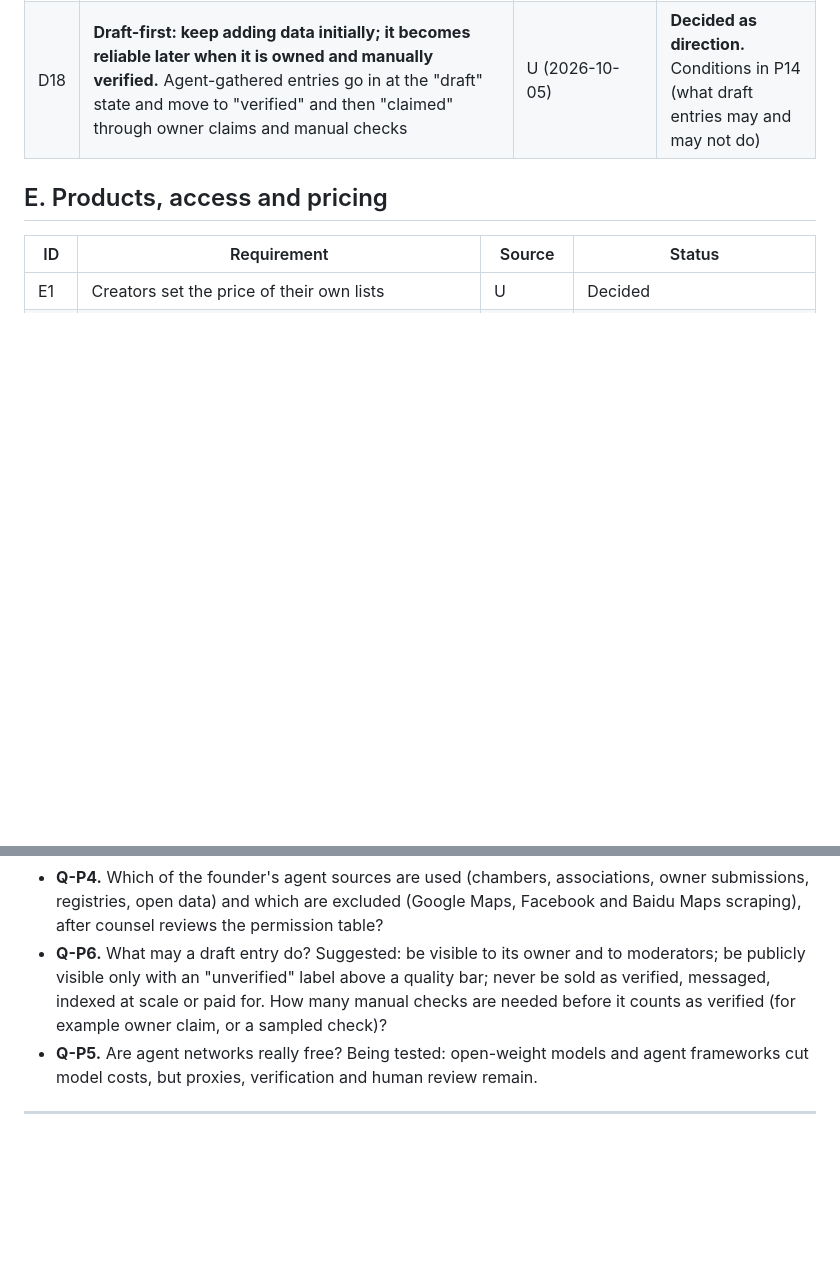
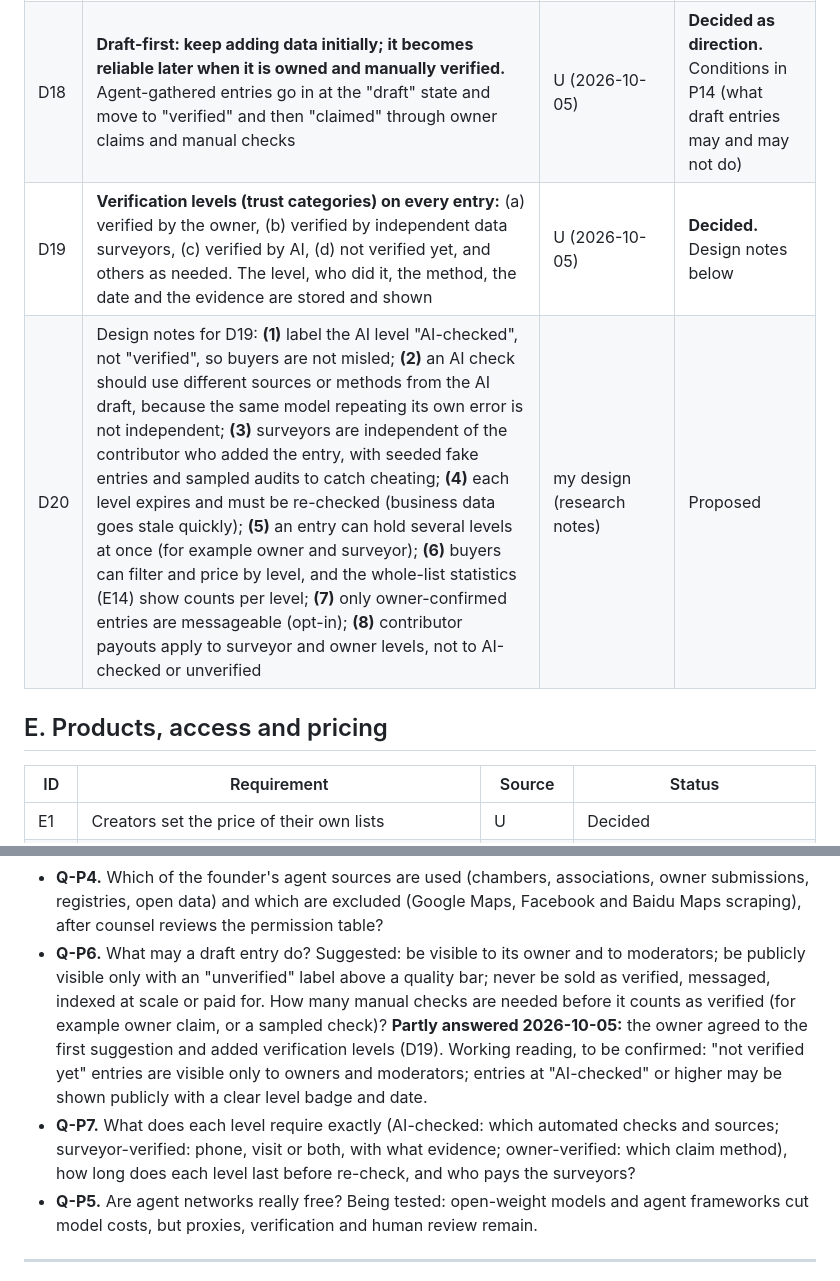
Before and after one commit to ahmadensari/Alllists.org, a Markdown page: docs/REQUIREMENTS.md, 2 parts joined by grey strips. Rendered like a GitHub page; blank space fills up the shorter version.

Commit message:
Record verification levels for entries
Owner-verified, surveyor-verified, AI-checked and not-yet-verified levels
with design notes (independence, expiry, labelling, who may be messaged
or paid). Adds D19, D20 and question Q-P7. Documentation only.

Co-Authored-By: Claude Sonnet 5.5 <noreply@anthropic.com>
Claude-Session: https://claude.ai/code/session_01WZzaiBvCtFQDNaZmwWHHHQ

```diff
--- a/docs/REQUIREMENTS.md
+++ b/docs/REQUIREMENTS.md
@@ -101,6 +101,8 @@ It is a working document: nothing here is built, and nothing marked "unconfirmed
 | D16 | Open baseline data (Overture, Foursquare Open Source Places, government registries) is licensed in as the starting layer; agent output stays private and unindexed until verified; unverified agent pages are not published at scale | U (2026-10-05, agrees with report), AI report | **Decided** |
 | D17 | Every record stores its source, licence, collection date, robots decision and consent status | my design (legal research) | Proposed |
 | D18 | **Draft-first: keep adding data initially; it becomes reliable later when it is owned and manually verified.** Agent-gathered entries go in at the "draft" state and move to "verified" and then "claimed" through owner claims and manual checks | U (2026-10-05) | **Decided as direction.** Conditions in P14 (what draft entries may and may not do) |
+| D19 | **Verification levels (trust categories) on every entry:** (a) verified by the owner, (b) verified by independent data surveyors, (c) verified by AI, (d) not verified yet, and others as needed. The level, who did it, the method, the date and the evidence are stored and shown | U (2026-10-05) | **Decided.** Design notes below |
+| D20 | Design notes for D19: **(1)** label the AI level "AI-checked", not "verified", so buyers are not misled; **(2)** an AI check should use different sources or methods from the AI draft, because the same model repeating its own error is not independent; **(3)** surveyors are independent of the contributor who added the entry, with seeded fake entries and sampled audits to catch cheating; **(4)** each level expires and must be re-checked (business data goes stale quickly); **(5)** an entry can hold several levels at once (for example owner and surveyor); **(6)** buyers can filter and price by level, and the whole-list statistics (E14) show counts per level; **(7)** only owner-confirmed entries are messageable (opt-in); **(8)** contributor payouts apply to surveyor and owner levels, not to AI-checked or unverified | my design (research notes) | Proposed |
 
 ## E. Products, access and pricing
 
@@ -363,7 +365,8 @@ The owner's longer-term vision: lists of salons, spare-parts shops, bakeries, mo
 - **Q-P2.** How does segment ownership work: exclusive or shared, how claimed, how lost, and are owners paid (fixed fee per verified entry, share of sales, or both)?
 - **Q-P3.** Who may write the "rankings by reviewers" on entries (customers, buyers, both), and how are fake reviews prevented?
 - **Q-P4.** Which of the founder's agent sources are used (chambers, associations, owner submissions, registries, open data) and which are excluded (Google Maps, Facebook and Baidu Maps scraping), after counsel reviews the permission table?
-- **Q-P6.** What may a draft entry do? Suggested: be visible to its owner and to moderators; be publicly visible only with an "unverified" label above a quality bar; never be sold as verified, messaged, indexed at scale or paid for. How many manual checks are needed before it counts as verified (for example owner claim, or a sampled check)?
+- **Q-P6.** What may a draft entry do? Suggested: be visible to its owner and to moderators; be publicly visible only with an "unverified" label above a quality bar; never be sold as verified, messaged, indexed at scale or paid for. How many manual checks are needed before it counts as verified (for example owner claim, or a sampled check)? **Partly answered 2026-10-05:** the owner agreed to the first suggestion and added verification levels (D19). Working reading, to be confirmed: "not verified yet" entries are visible only to owners and moderators; entries at "AI-checked" or higher may be shown publicly with a clear level badge and date.
+- **Q-P7.** What does each level require exactly (AI-checked: which automated checks and sources; surveyor-verified: phone, visit or both, with what evidence; owner-verified: which claim method), how long does each level last before re-check, and who pays the surveyors?
 - **Q-P5.** Are agent networks really free? Being tested: open-weight models and agent frameworks cut model costs, but proxies, verification and human review remain.
 
 ---
```
